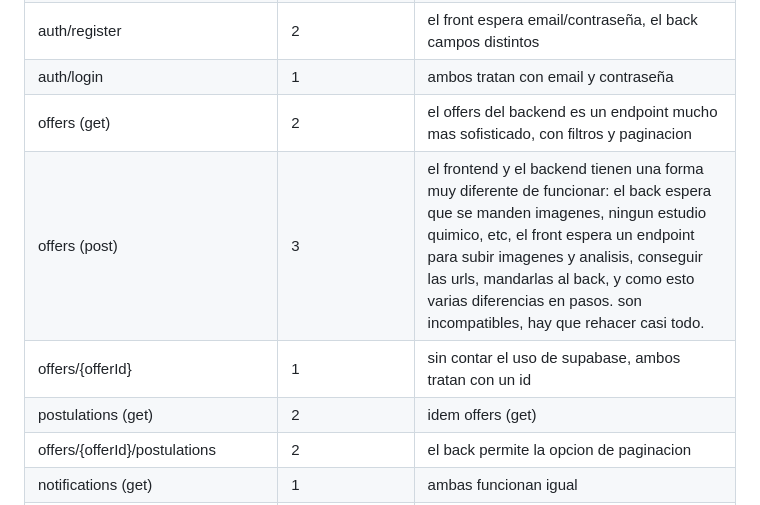
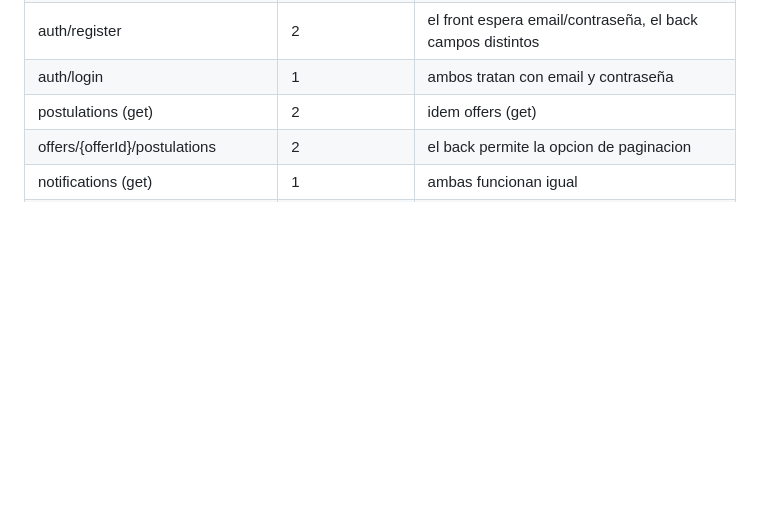
Before and after one commit to Magalidellamorte/scrapyaustral, a Markdown page: backend/docs/compatibility.md, the part around the change. GitHub-like rendering; blank space fills up the shorter version.

Commit message:
Delete second mentions of "offer", as they confuse the term with postulations

```diff
--- a/backend/docs/compatibility.md
+++ b/backend/docs/compatibility.md
@@ -22,9 +22,6 @@ Precondiciones
 | **Favoritos**                       | **N/A - Funcionalidad Frontend** | Los favoritos no están implementados en el backend. Actualmente se manejan localmente en el frontend móvil usando AsyncStorage. Para el marketplace web, se puede implementar la misma estrategia de almacenamiento local (localStorage) o crear endpoints específicos si se requiere sincronización entre dispositivos.                                                                          |
 | auth/register                       | 2                                | el front espera email/contraseña, el back campos distintos                                                                                                                                                                                                                                                                                                                                        |
 | auth/login                          | 1                                | ambos tratan con email y contraseña                                                                                                                                                                                                                                                                                                                                                               |
-| offers (get)                        | 2                                | el offers del backend es un endpoint mucho mas sofisticado, con filtros y paginacion                                                                                                                                                                                                                                                                                                              |
-| offers (post)                       | 3                                | el frontend y el backend tienen una forma muy diferente de funcionar: el back espera que se manden imagenes, ningun estudio quimico, etc, el front espera un endpoint para subir imagenes y analisis, conseguir las urls, mandarlas al back, y como esto varias diferencias en pasos. son incompatibles, hay que rehacer casi todo.                                                               |
-| offers/{offerId}                    | 1                                | sin contar el uso de supabase, ambos tratan con un id                                                                                                                                                                                                                                                                                                                                             |
 | postulations (get)                  | 2                                | idem offers (get)                                                                                                                                                                                                                                                                                                                                                                                 |
 | offers/{offerId}/postulations       | 2                                | el back permite la opcion de paginacion                                                                                                                                                                                                                                                                                                                                                           |
 | notifications (get)                 | 1                                | ambas funcionan igual                                                                                                                                                                                                                                                                                                                                                                             |
```
